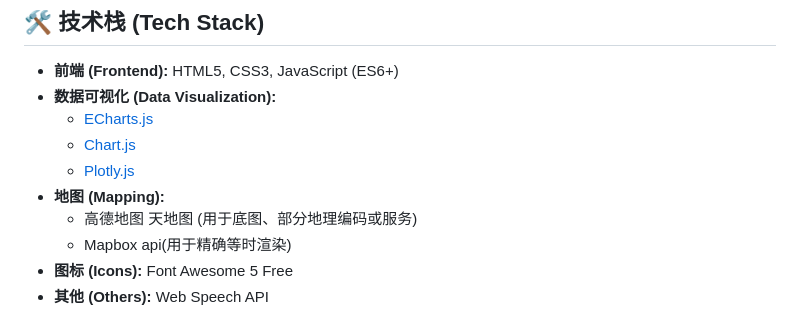
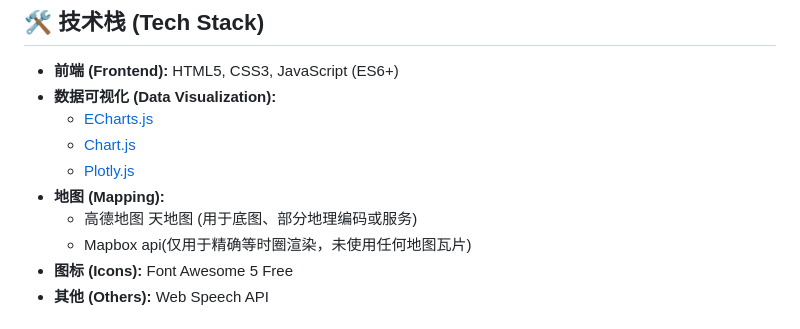
Before and after one commit to xinyuanblue/xinyuanblue.github.io, a Markdown page: README.md, the part around the change. Rendered like a GitHub page.

```diff
--- a/README.md
+++ b/README.md
@@ -38,7 +38,7 @@ This data journalism project interactively explores the "Heluo Book Garden" urba
   * [Plotly.js](https://plotly.com/javascript/)
 * **地图 (Mapping):**
   * 高德地图 天地图 (用于底图、部分地理编码或服务)
-  * Mapbox api(用于精确等时渲染)
+  * Mapbox api(仅用于精确等时圈渲染，未使用任何地图瓦片)
 * **图标 (Icons):** Font Awesome 5 Free
 * **其他 (Others):** Web Speech API
 
```
